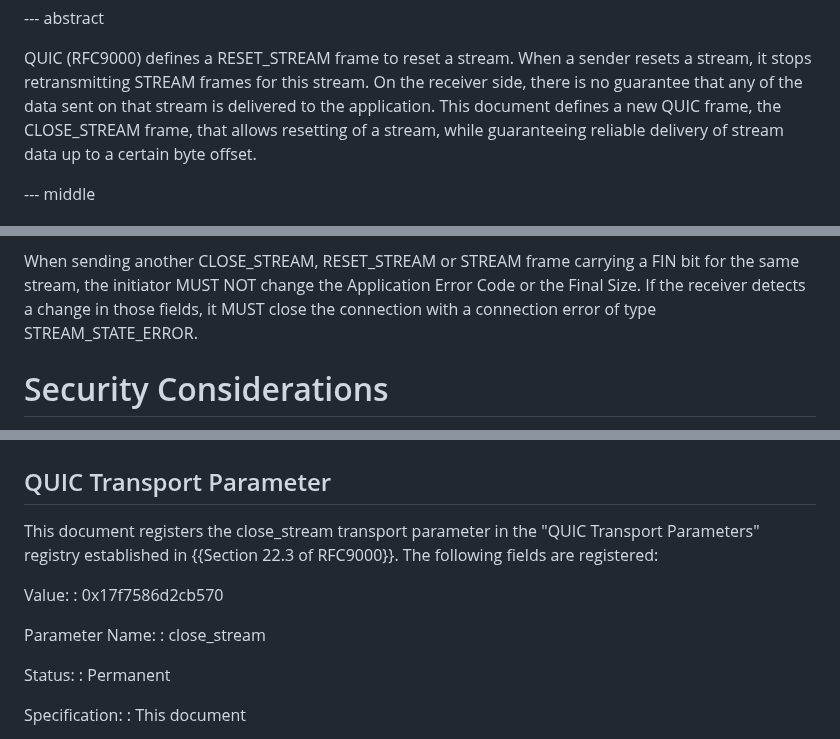
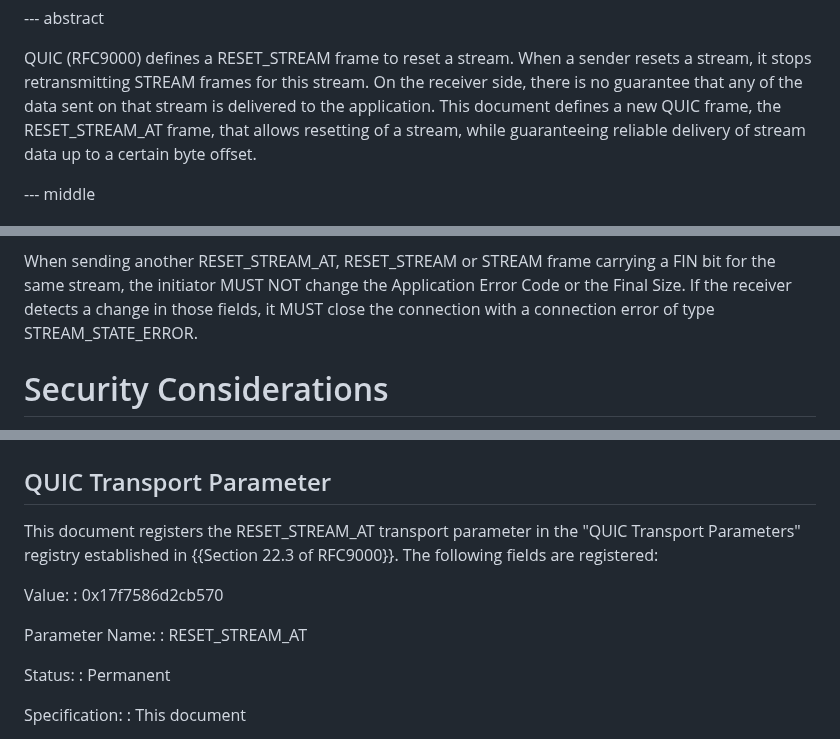
Before and after one commit to quicwg/reliable-stream-reset, a Markdown page: draft-ietf-quic-reliable-stream-reset.md, 3 parts joined by grey strips. Rendered like a GitHub page.

```diff
--- a/draft-ietf-quic-reliable-stream-reset.md
+++ b/draft-ietf-quic-reliable-stream-reset.md
@@ -44,7 +44,7 @@ QUIC (RFC9000) defines a RESET_STREAM frame to reset a stream. When a
 sender resets a stream, it stops retransmitting STREAM frames for this stream.
 On the receiver side, there is no guarantee that any of the data sent on that
 stream is delivered to the application.
-This document defines a new QUIC frame, the CLOSE_STREAM frame, that allows
+This document defines a new QUIC frame, the RESET_STREAM_AT frame, that allows
 resetting of a stream, while guaranteeing reliable delivery of stream data
 up to a certain byte offset.
 
@@ -167,6 +167,6 @@ Reliable Size.  The receiver MUST ignore any CLOSE_STREAM frame that
 increases the Reliable Size.
 
-When sending another CLOSE_STREAM, RESET_STREAM or STREAM frame carrying a FIN
+When sending another RESET_STREAM_AT, RESET_STREAM or STREAM frame carrying a FIN
 bit for the same stream, the initiator MUST NOT change the Application Error
 Code or the Final Size. If the receiver detects a change in those fields, it
 MUST close the connection with a connection error of type STREAM_STATE_ERROR.
@@ -180,7 +180,7 @@ TODO Security
 
 ## QUIC Transport Parameter
 
-This document registers the close_stream transport parameter in the "QUIC
+This document registers the RESET_STREAM_AT transport parameter in the "QUIC
 Transport Parameters" registry established in {{Section 22.3 of RFC9000}}. The
 following fields are registered:
 
@@ -188,7 +188,7 @@ Value:
 : 0x17f7586d2cb570
 
 Parameter Name:
-: close_stream
+: RESET_STREAM_AT
 
 Status:
 : Permanent
```
Also changed, not shown: other parts of draft-ietf-quic-reliable-stream-reset.md (+17 -17 lines).
